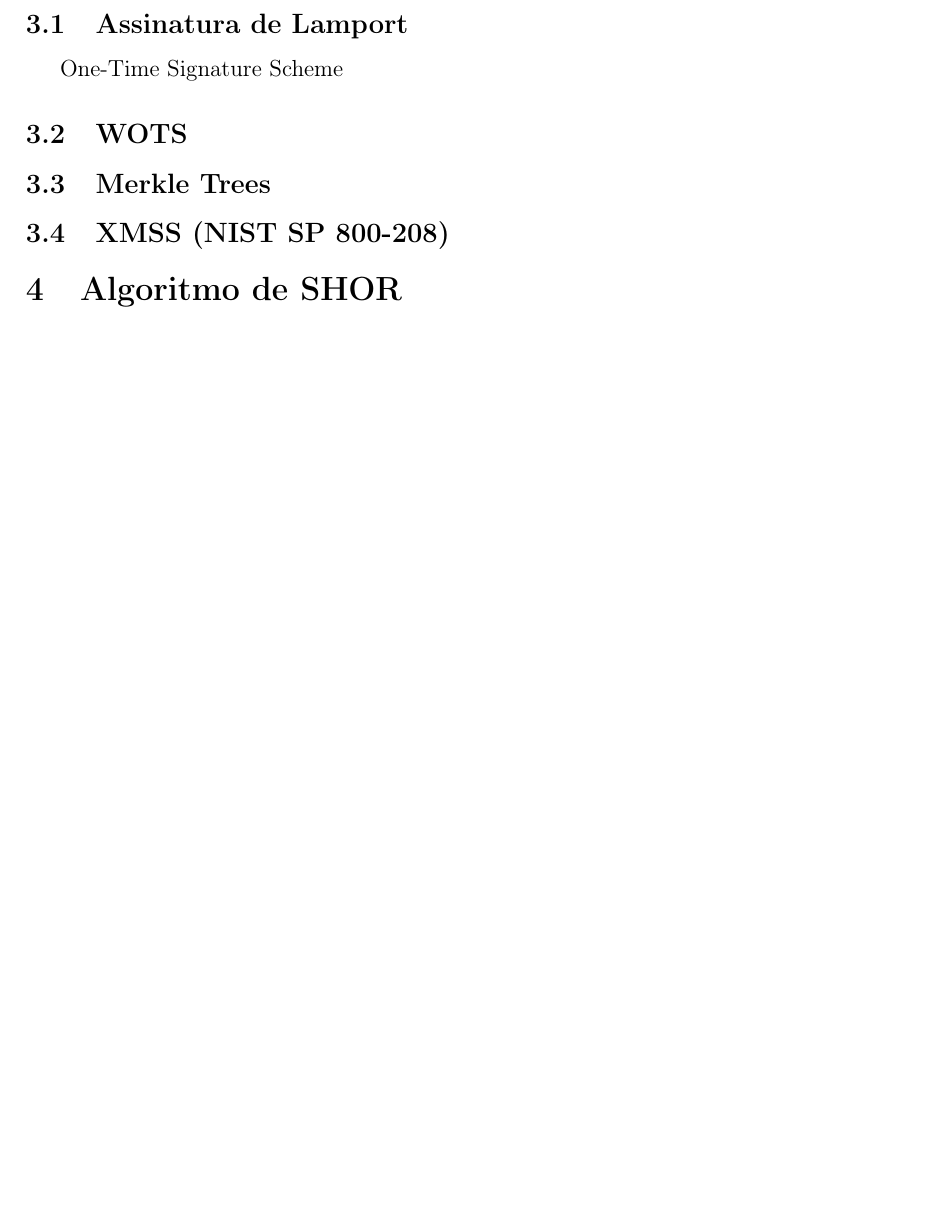
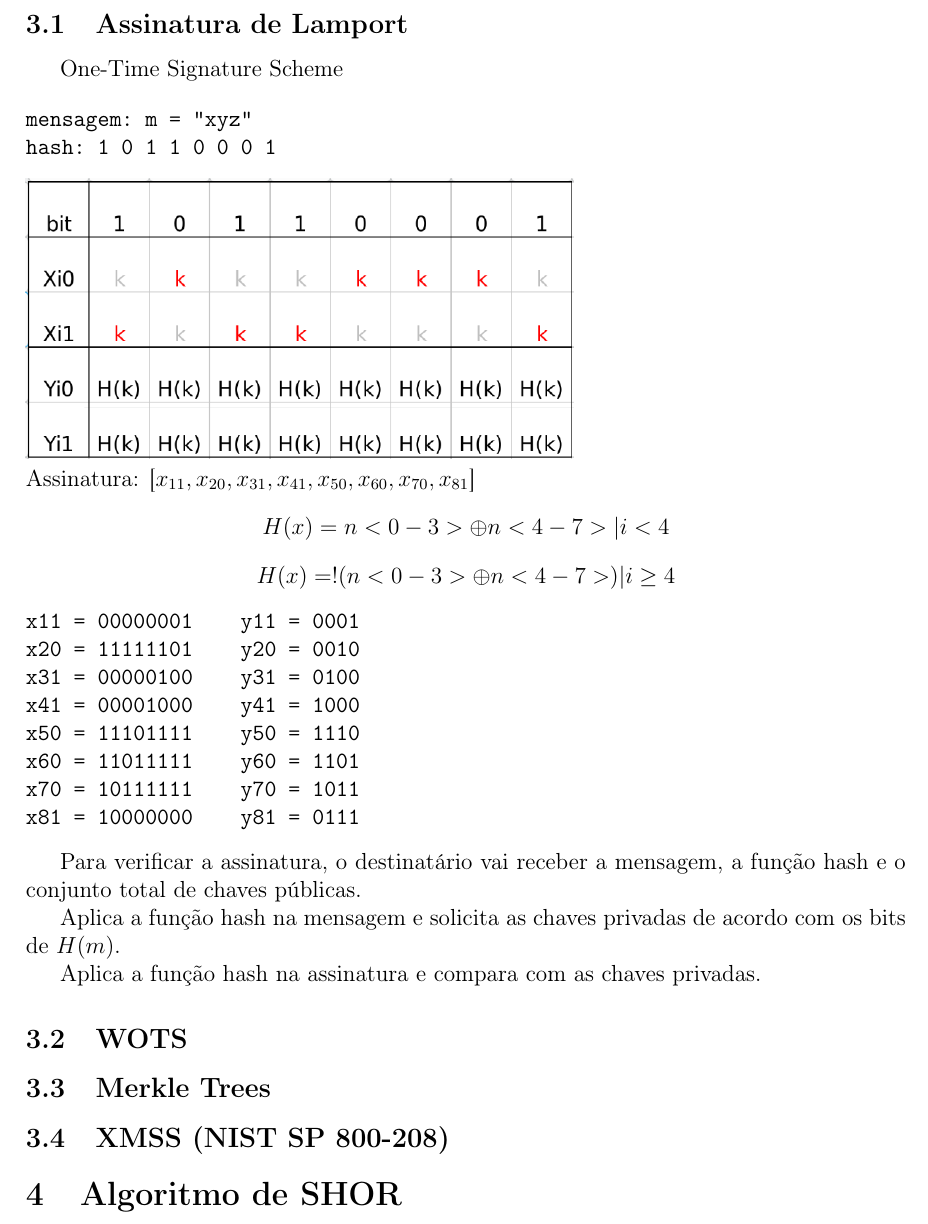
Before and after one commit to erickson-cc/post-quant-cripto, a LaTeX document (journal/relatorio.tex): part of page 3 of 3 before the commit and part of page 3 of 4 after it, cut so that both start at the same text, the shorter picture padded with empty space. Compiled offline with pdfLaTeX.

Commit message:
lamport example

```diff
--- a/journal/relatorio.tex
+++ b/journal/relatorio.tex
@@ -65,6 +65,30 @@ Como funções Hash são unidirecionais, só podem ser quebrados através de bru
 \subsection{Assinatura de Lamport}
 One-Time Signature Scheme
 
+\begin{verbatim}
+mensagem: m = "xyz"
+hash: 1 0 1 1 0 0 0 1
+\end{verbatim}
+\includegraphics[scale=0.5]{images/lampsigntable.png}\\
+Assinatura: [$x_{11},x_{20},x_{31},x_{41},x_{50},x_{60},x_{70},x_{81}$]
+$$H(x) = n<0-3> \oplus n<4-7> | i<4$$
+$$H(x) = !(n<0-3> \oplus n<4-7>) | i\geq4$$
+\begin{verbatim}
+x11 = 00000001    y11 = 0001
+x20 = 11111101    y20 = 0010
+x31 = 00000100    y31 = 0100
+x41 = 00001000    y41 = 1000
+x50 = 11101111    y50 = 1110
+x60 = 11011111    y60 = 1101
+x70 = 10111111    y70 = 1011
+x81 = 10000000    y81 = 0111
+\end{verbatim}
+
+Para verificar a assinatura, o destinatário vai receber a mensagem, a função hash e o conjunto total de chaves públicas.
+
+Aplica a função hash na mensagem e solicita as chaves privadas de acordo com os bits de $H(m)$.
+
+Aplica a função hash na assinatura e compara com as chaves privadas.
 
 
 
```
Also changed, not shown: journal/images/lampsigntable.png (added), journal/relatorio.pdf, 2 other files.
